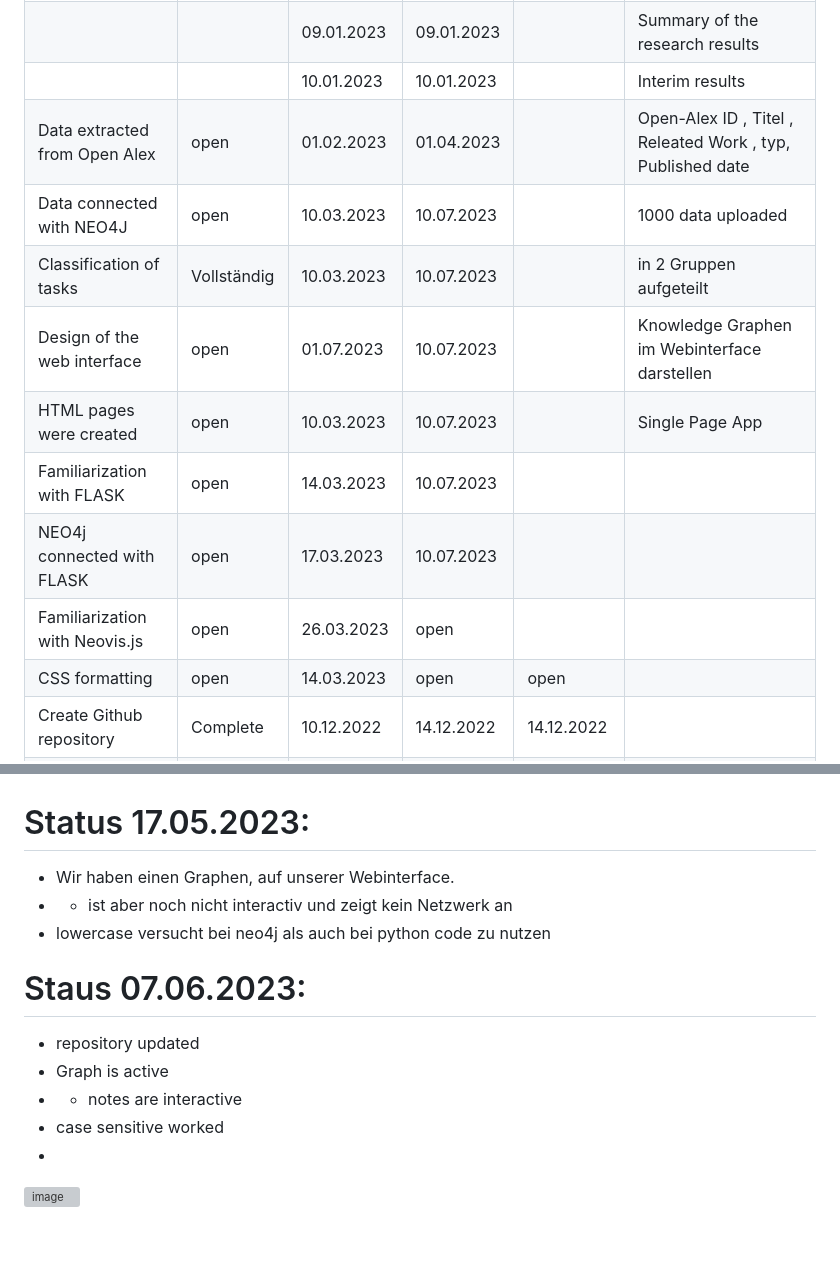
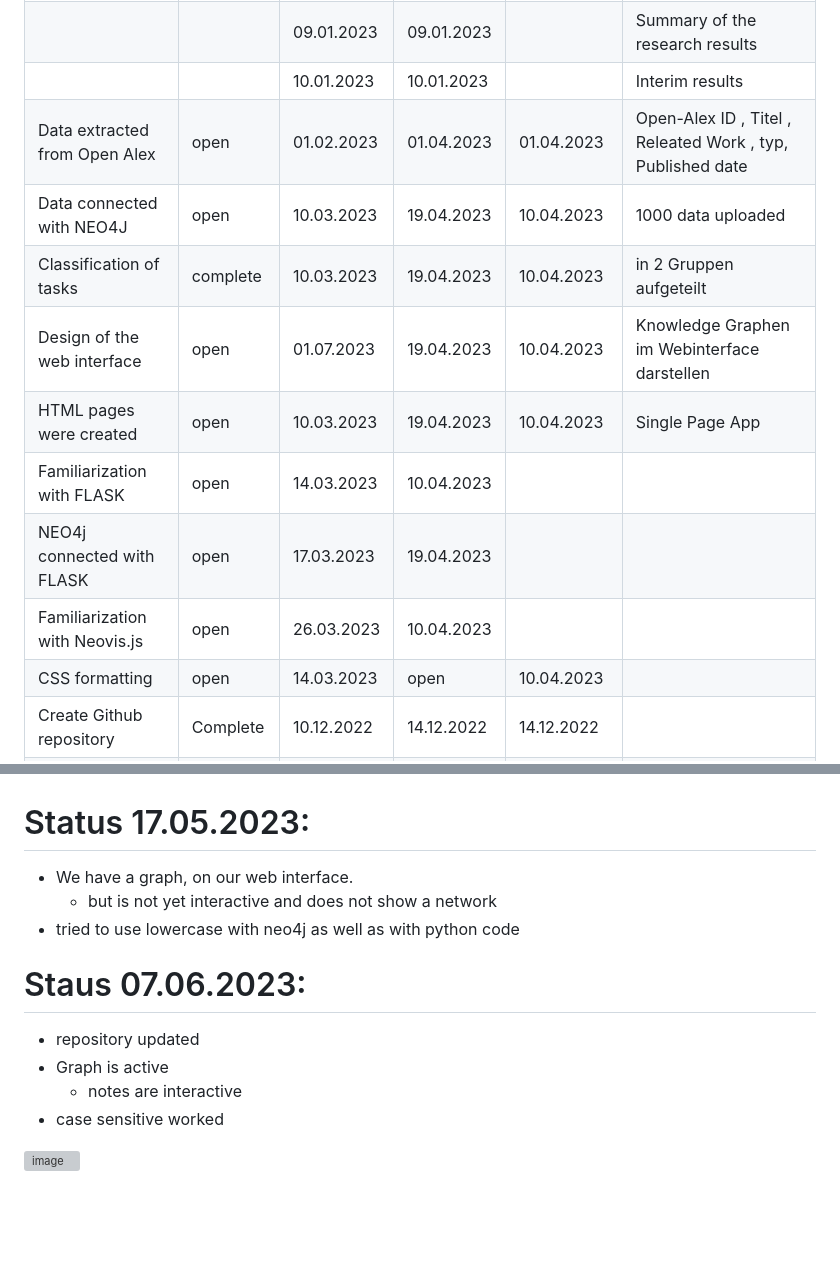
Before and after one commit to DieuLinhThuy/Projektarbeit-I-OpenAlex, a Markdown page: README.md, 2 parts joined by grey strips. Rendered like a GitHub page; grey boxes are pictures that could not be loaded.

```diff
--- a/README.md
+++ b/README.md
@@ -127,12 +127,12 @@ https://www.figma.com/proto/CMJOwLh9AESNhkzPg6KXir/Untitled?node-id=0%3A3&scalin
 |   |   | 09.01.2023  | 09.01.2023  |   | Summary of the research results
 |   |   | 10.01.2023  | 10.01.2023  |   | Interim results
-| Data extracted from Open Alex | open |  01.02.2023 |  01.04.2023 |   | Open-Alex ID , Titel , Releated Work , typ, Published date |
-| Data connected with NEO4J | open |  10.03.2023 |  10.07.2023 |   | 1000 data uploaded |
-| Classification of tasks| Vollständig|  10.03.2023 |  10.07.2023 |   | in 2 Gruppen aufgeteilt |
-| Design of the web interface  | open |  01.07.2023 |  10.07.2023 |   | Knowledge Graphen im Webinterface darstellen |
-| HTML pages were created  | open |  10.03.2023 |  10.07.2023 |   | Single Page App |
-| Familiarization with FLASK  | open |  14.03.2023 |  10.07.2023 |
-| NEO4j connected with FLASK  | open |  17.03.2023 |  10.07.2023 |
-| Familiarization with Neovis.js  | open |  26.03.2023 |  open |
-|CSS formatting | open |  14.03.2023 |  open |  open
+| Data extracted from Open Alex | open |  01.02.2023 |  01.04.2023 | 01.04.2023  | Open-Alex ID , Titel , Releated Work , typ, Published date |
+| Data connected with NEO4J | open |  10.03.2023 |  19.04.2023 | 10.04.2023 | 1000 data uploaded |
+| Classification of tasks| complete|  10.03.2023 |  19.04.2023 | 10.04.2023 | in 2 Gruppen aufgeteilt |
+| Design of the web interface  | open |  01.07.2023 |  19.04.2023 | 10.04.2023 | Knowledge Graphen im Webinterface darstellen |
+| HTML pages were created  | open |  10.03.2023 |  19.04.2023 | 10.04.2023 | Single Page App |
+| Familiarization with FLASK  | open |  14.03.2023 |  10.04.2023 |
+| NEO4j connected with FLASK  | open |  17.03.2023 |  19.04.2023 |
+| Familiarization with Neovis.js  | open |  26.03.2023 | 10.04.2023 |
+|CSS formatting | open |  14.03.2023 |  open | 10.04.2023
 | Create Github repository  |  Complete |  10.12.2022 |  14.12.2022 |  14.12.2022 |  |
@@ -185,16 +185,15 @@ Search function only works through title
 <br></br>
 
 # Status 17.05.2023:
-- Wir haben einen Graphen, auf unserer Webinterface.
- - - ist aber noch nicht interactiv und zeigt kein Netzwerk an
--  lowercase versucht bei neo4j als auch bei python code zu nutzen
+- We have a graph, on our web interface.
+  - but is not yet interactive and does not show a network
+- tried to use lowercase with neo4j as well as with python code
 
 # Staus 07.06.2023:
 - repository updated
 - Graph is active
-- - notes are interactive
+  - notes are interactive
 - case sensitive worked
--
 
 ![image](https://github.com/DieuLinhThuy/Projektarbeit-I-OpenAlex/assets/92934375/8a2edf96-38d3-40e5-a35f-bea783522bff)
 
```
Also changed, not shown: other parts of README.md (+7 -7 lines).
